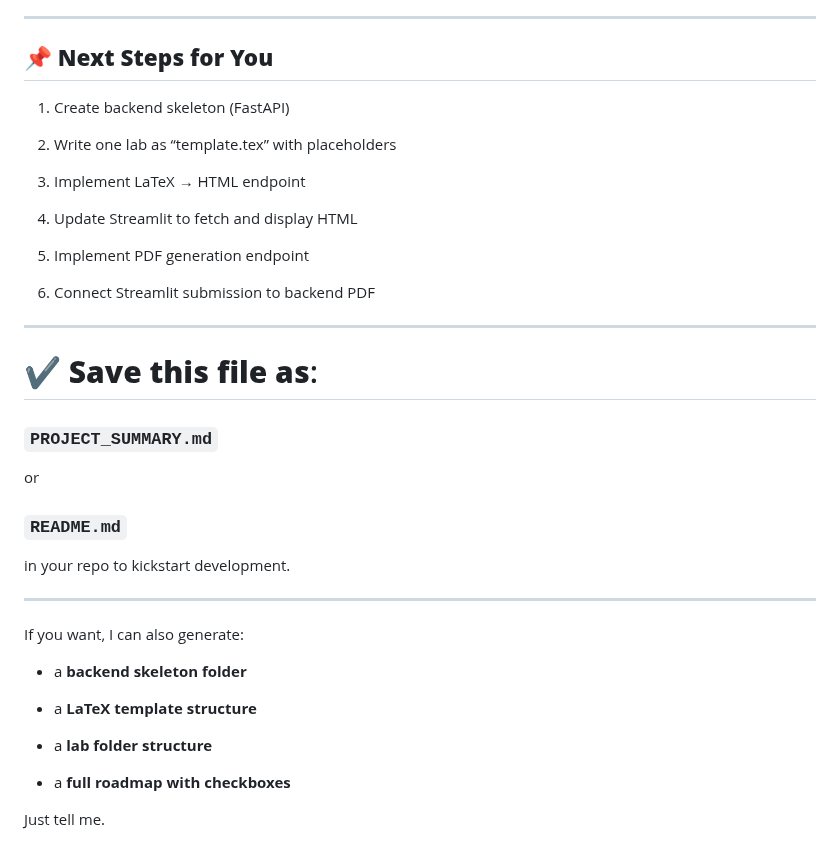
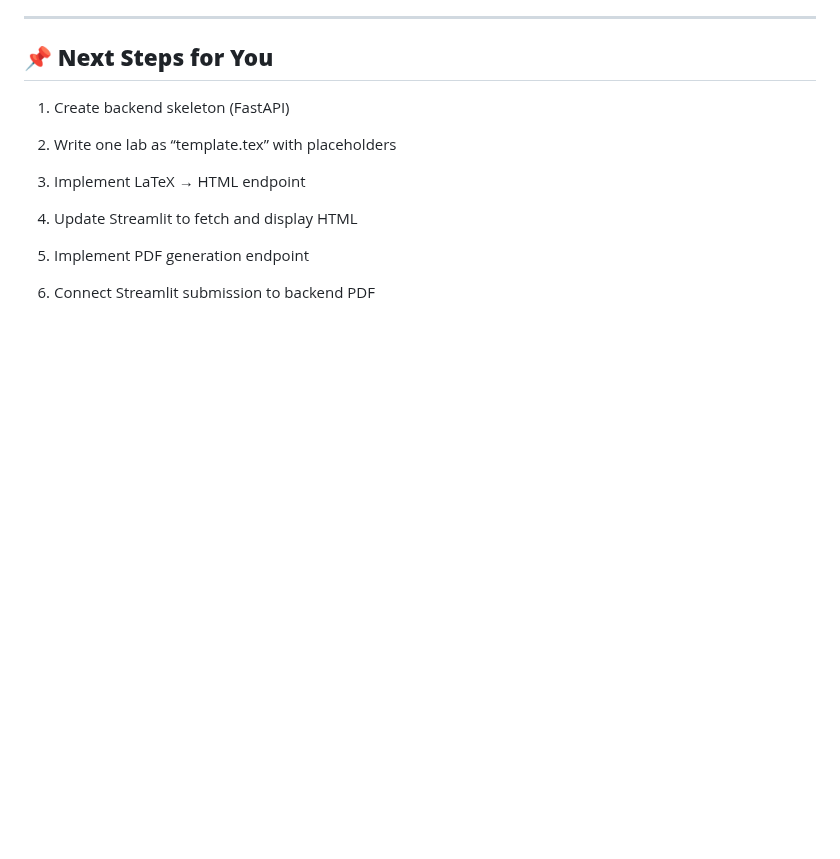
Before and after one commit to imusa007/physics-lab-platform, a Markdown page: README.md, the part around one of its changes. Drawn GitHub-style; blank space fills up the shorter version.

```diff
--- a/README.md
+++ b/README.md
@@ -402,31 +402,3 @@ labs/
 5. Implement PDF generation endpoint
 
 6. Connect Streamlit submission to backend PDF
-
-
----
-
-# ✔ **Save this file as**:
-
-### `PROJECT_SUMMARY.md`
-
-or
-
-### `README.md`
-
-in your repo to kickstart development.
-
----
-
-If you want, I can also generate:
-
-- a **backend skeleton folder**
-
-- a **LaTeX template structure**
-
-- a **lab folder structure**
-
-- a **full roadmap with checkboxes**
-
-
-Just tell me.
```
Also changed, not shown: other parts of README.md (+1 -1 lines).
